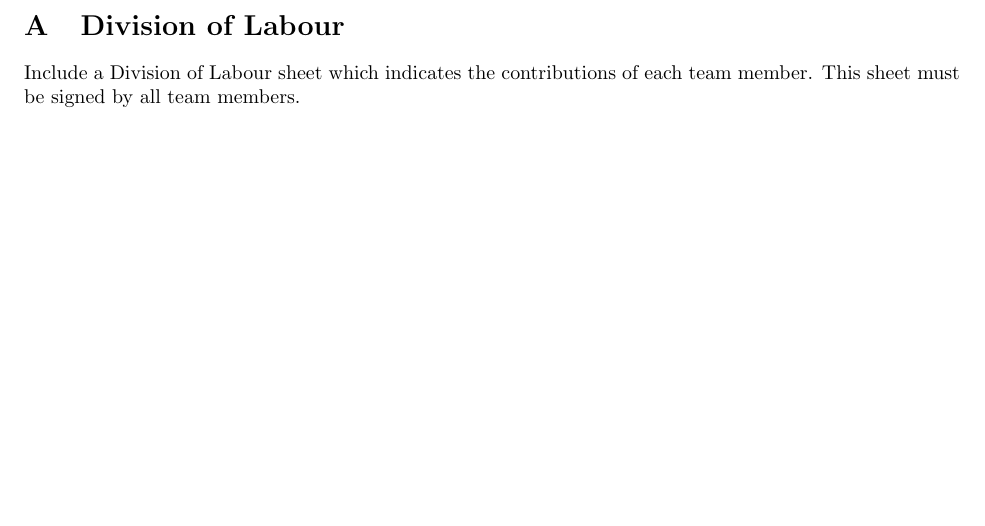
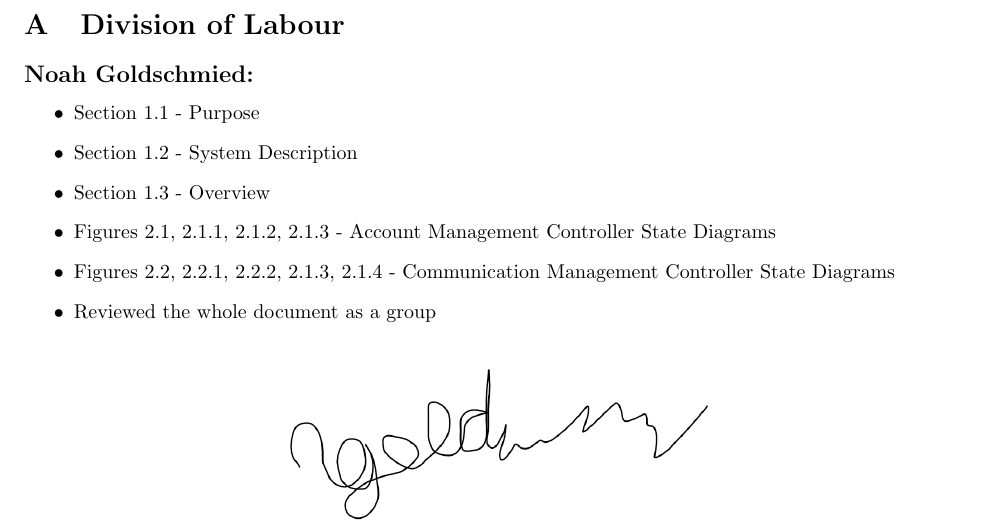
Before and after one commit to leovugert/VanklComm, a LaTeX document (D3/SE3A04_D3_Template.tex): part of page 12 of 13, cut so that both start at the same text. Compiled offline with pdfLaTeX.

Commit message:
added div of labour

```diff
--- a/D3/SE3A04_D3_Template.tex
+++ b/D3/SE3A04_D3_Template.tex
@@ -115,7 +115,20 @@ This section should provide a detailed class diagram for your application.
 \section{Division of Labour}
 \label{sec:division_of_labour}
 % Begin Section
-Include a Division of Labour sheet which indicates the contributions of each team member. This sheet must be signed by all team members.
+\subsection*{Noah Goldschmied:}
+\begin{itemize}
+	\item Section 1.1 - Purpose
+	\item Section 1.2 - System Description
+	\item Section 1.3 - Overview
+	\item Figures 2.1, 2.1.1, 2.1.2, 2.1.3 - Account Management Controller State Diagrams
+	\item Figures 2.2, 2.2.1, 2.2.2, 2.1.3, 2.1.4 - Communication Management Controller State Diagrams
+	\item Reviewed the whole document as a group
+\end{itemize}
+\begin{figure}[h]
+	\centering
+	\includegraphics[width=0.5\textwidth]{../images/NoahSignature.png}
+	\label{fig:signature}
+\end{figure}
 % End Section
 
 \newpage
```
Also changed, not shown: D3/SE3A04_D3_Template.pdf.
